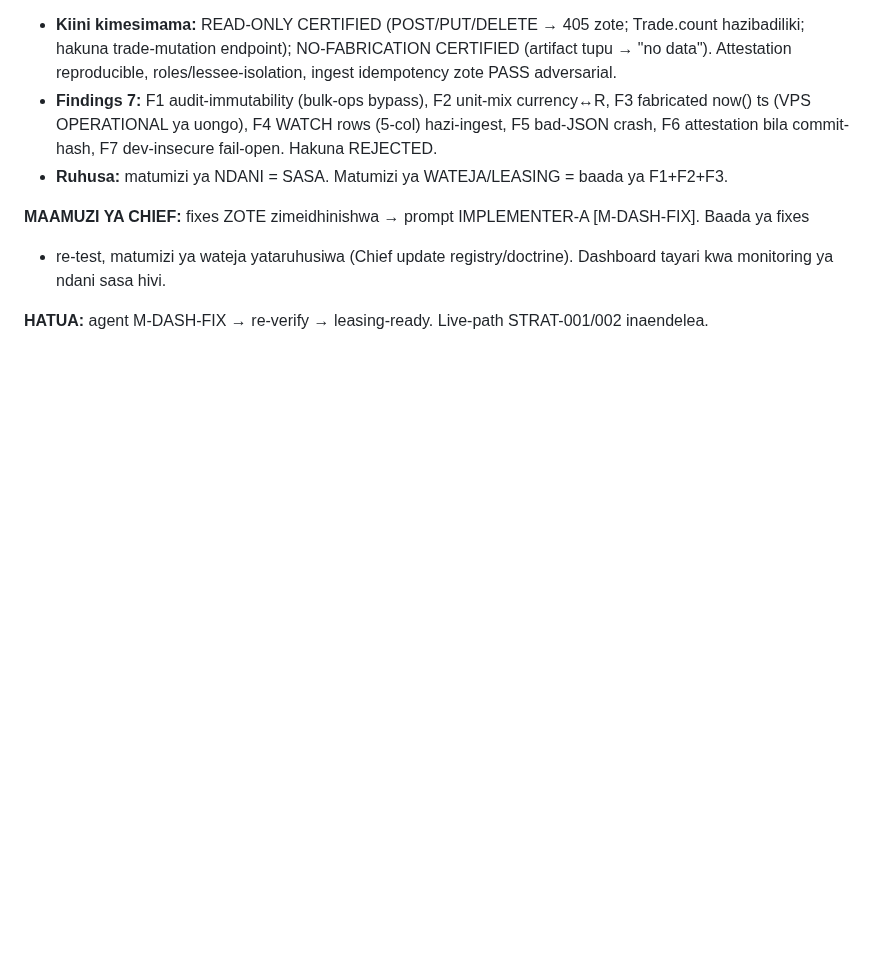
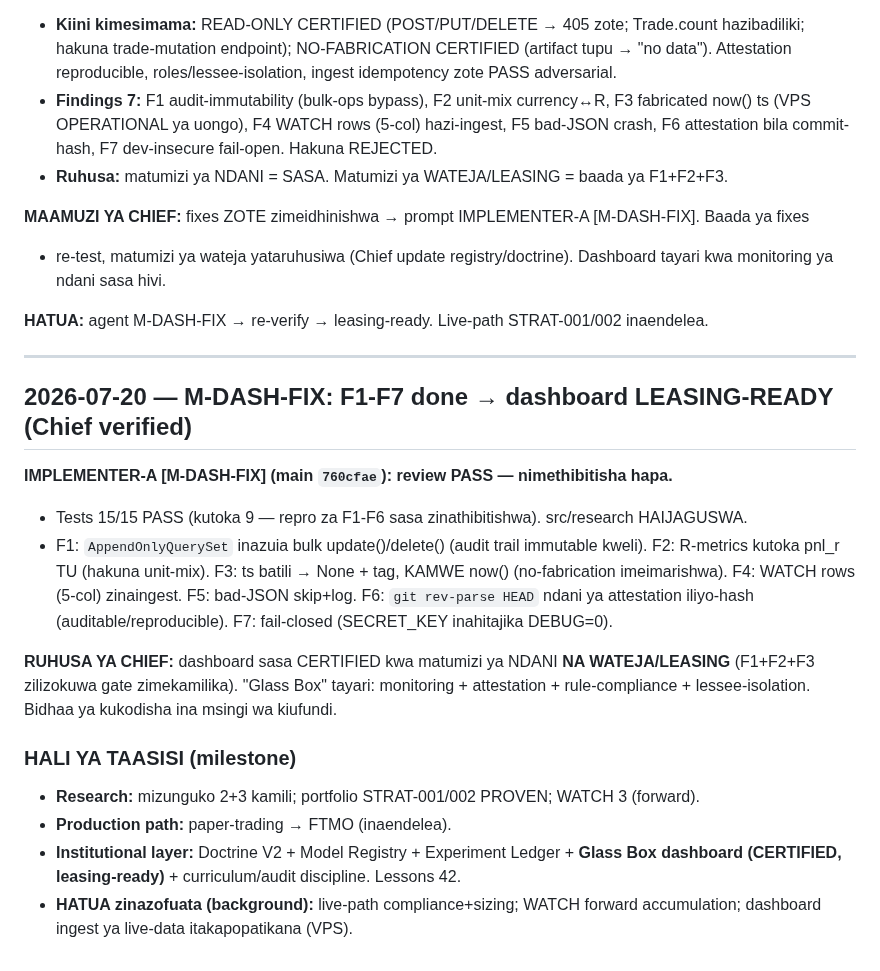
Before and after one commit to Majorsoln/elitefx1, a Markdown page: docs/CHIEF_STATUS.md, the part around the change. Rendered like a GitHub page; blank space fills up the shorter version.

Commit message:
M-DASH-FIX verified (tests 15/15, F1-F7 done, src/research safi) -> dashboard LEASING-READY
F1 AppendOnlyQuerySet, F2 R-only metrics, F3 no-now() ts, F4 WATCH parse, F5 bad-json skip, F6
commit-hash attestation, F7 fail-closed. Chief ruling: CERTIFIED kwa wateja/leasing. Milestone:
institutional layer kamili (Doctrine V2 + Registry + Ledger + Glass Box certified).

Co-Authored-By: Claude Opus 4.8 <noreply@anthropic.com>
Claude-Session: https://claude.ai/code/session_01BWuTgYMBi4cDAHmDyUqr2s

```diff
--- a/docs/CHIEF_STATUS.md
+++ b/docs/CHIEF_STATUS.md
@@ -1182,3 +1182,26 @@ tests 9/9. Grep clean: HAKUNA import ya src/research (separation V2 §4). Read-o
 kwa monitoring ya ndani sasa hivi.
 
 **HATUA:** agent M-DASH-FIX → re-verify → leasing-ready. Live-path STRAT-001/002 inaendelea.
+
+---
+
+## 2026-07-20 — M-DASH-FIX: F1-F7 done → dashboard LEASING-READY (Chief verified)
+
+**IMPLEMENTER-A [M-DASH-FIX] (main `760cfae`): review PASS — nimethibitisha hapa.**
+- Tests 15/15 PASS (kutoka 9 — repro za F1-F6 sasa zinathibitishwa). src/research HAIJAGUSWA.
+- F1: `AppendOnlyQuerySet` inazuia bulk update()/delete() (audit trail immutable kweli). F2: R-metrics
+  kutoka pnl_r TU (hakuna unit-mix). F3: ts batili → None + tag, KAMWE now() (no-fabrication imeimarishwa).
+  F4: WATCH rows (5-col) zinaingest. F5: bad-JSON skip+log. F6: `git rev-parse HEAD` ndani ya attestation
+  iliyo-hash (auditable/reproducible). F7: fail-closed (SECRET_KEY inahitajika DEBUG=0).
+
+**RUHUSA YA CHIEF:** dashboard sasa CERTIFIED kwa matumizi ya NDANI **NA WATEJA/LEASING** (F1+F2+F3
+zilizokuwa gate zimekamilika). "Glass Box" tayari: monitoring + attestation + rule-compliance +
+lessee-isolation. Bidhaa ya kukodisha ina msingi wa kiufundi.
+
+### HALI YA TAASISI (milestone)
+- **Research:** mizunguko 2+3 kamili; portfolio STRAT-001/002 PROVEN; WATCH 3 (forward).
+- **Production path:** paper-trading → FTMO (inaendelea).
+- **Institutional layer:** Doctrine V2 + Model Registry + Experiment Ledger + **Glass Box dashboard
+  (CERTIFIED, leasing-ready)** + curriculum/audit discipline. Lessons 42.
+- **HATUA zinazofuata (background):** live-path compliance+sizing; WATCH forward accumulation;
+  dashboard ingest ya live-data itakapopatikana (VPS).
```
